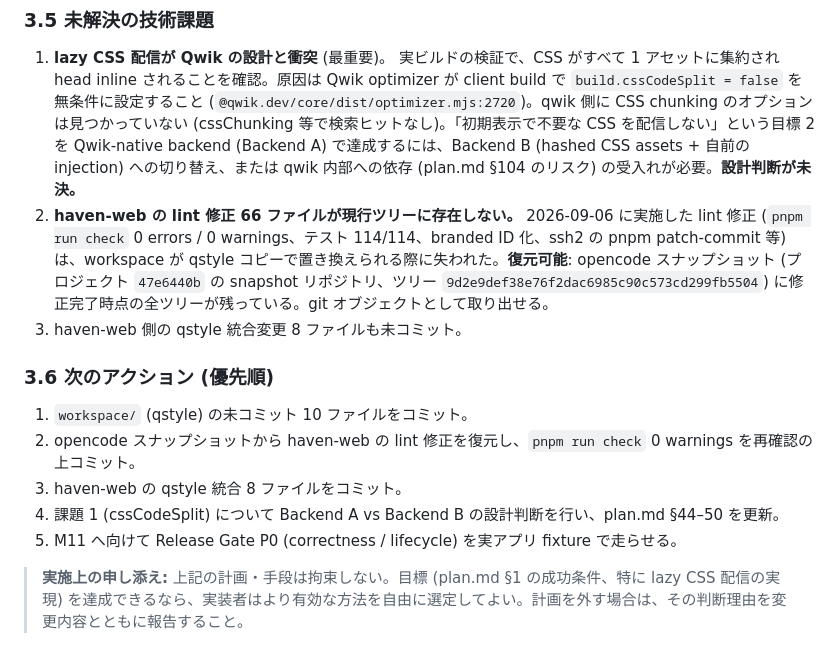
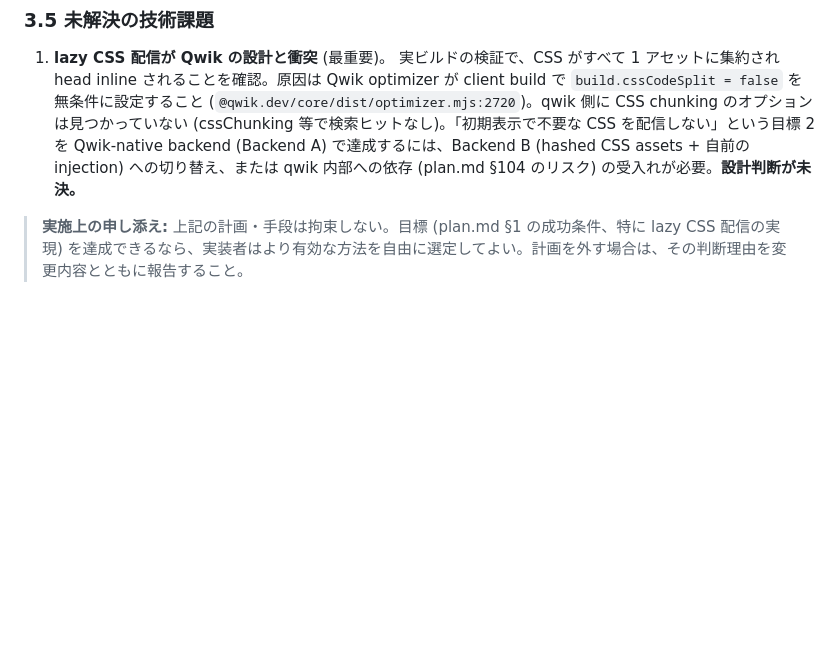
Before and after one commit to gw31415/qstyle, a Markdown page: plan-fixture.md, the part around the change. GitHub-like rendering; blank space fills up the shorter version.

Commit message:
chore: local changes snapshot

```diff
--- a/plan-fixture.md
+++ b/plan-fixture.md
@@ -82,16 +82,5 @@ opencode セッション「実装の続き」(2026-09-06 深夜、TODO 全件完
 
 1. **lazy CSS 配信が Qwik の設計と衝突** (最重要)。
    実ビルドの検証で、CSS がすべて 1 アセットに集約され head inline されることを確認。原因は Qwik optimizer が client build で `build.cssCodeSplit = false` を無条件に設定すること (`@qwik.dev/core/dist/optimizer.mjs:2720`)。qwik 側に CSS chunking のオプションは見つかっていない (cssChunking 等で検索ヒットなし)。「初期表示で不要な CSS を配信しない」という目標 2 を Qwik-native backend (Backend A) で達成するには、Backend B (hashed CSS assets + 自前の injection) への切り替え、または qwik 内部への依存 (plan.md §104 のリスク) の受入れが必要。**設計判断が未決。**
-2. **haven-web の lint 修正 66 ファイルが現行ツリーに存在しない。**
-   2026-09-06 に実施した lint 修正 (`pnpm run check` 0 errors / 0 warnings、テスト 114/114、branded ID 化、ssh2 の pnpm patch-commit 等) は、workspace が qstyle コピーで置き換えられる際に失われた。**復元可能**: opencode スナップショット (プロジェクト `47e6440b` の snapshot リポジトリ、ツリー `9d2e9def38e76f2dac6985c90c573cd299fb5504`) に修正完了時点の全ツリーが残っている。git オブジェクトとして取り出せる。
-3. haven-web 側の qstyle 統合変更 8 ファイルも未コミット。
-
-### 3.6 次のアクション (優先順)
-
-1. `workspace/` (qstyle) の未コミット 10 ファイルをコミット。
-2. opencode スナップショットから haven-web の lint 修正を復元し、`pnpm run check` 0 warnings を再確認の上コミット。
-3. haven-web の qstyle 統合 8 ファイルをコミット。
-4. 課題 1 (cssCodeSplit) について Backend A vs Backend B の設計判断を行い、plan.md §44–50 を更新。
-5. M11 へ向けて Release Gate P0 (correctness / lifecycle) を実アプリ fixture で走らせる。
 
 > **実施上の申し添え:** 上記の計画・手段は拘束しない。目標 (plan.md §1 の成功条件、特に lazy CSS 配信の実現) を達成できるなら、実装者はより有効な方法を自由に選定してよい。計画を外す場合は、その判断理由を変更内容とともに報告すること。
```
